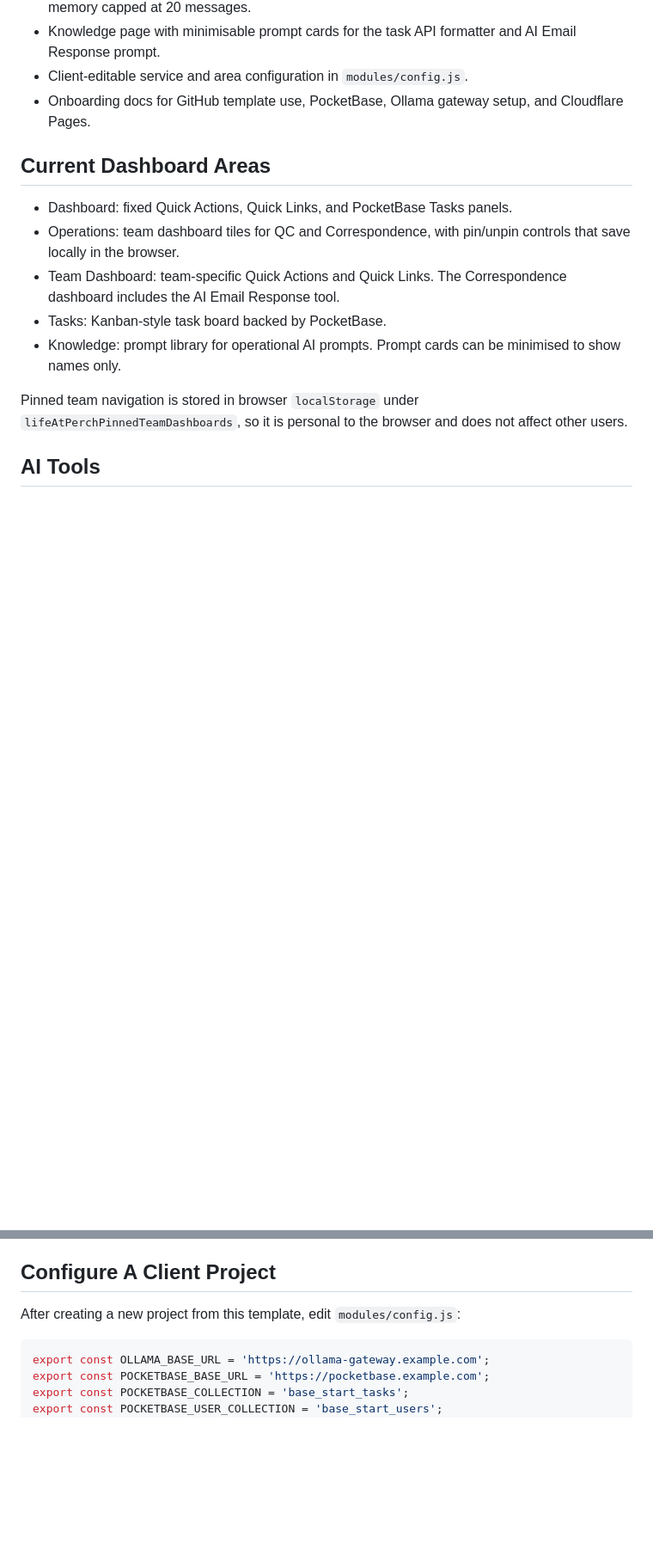
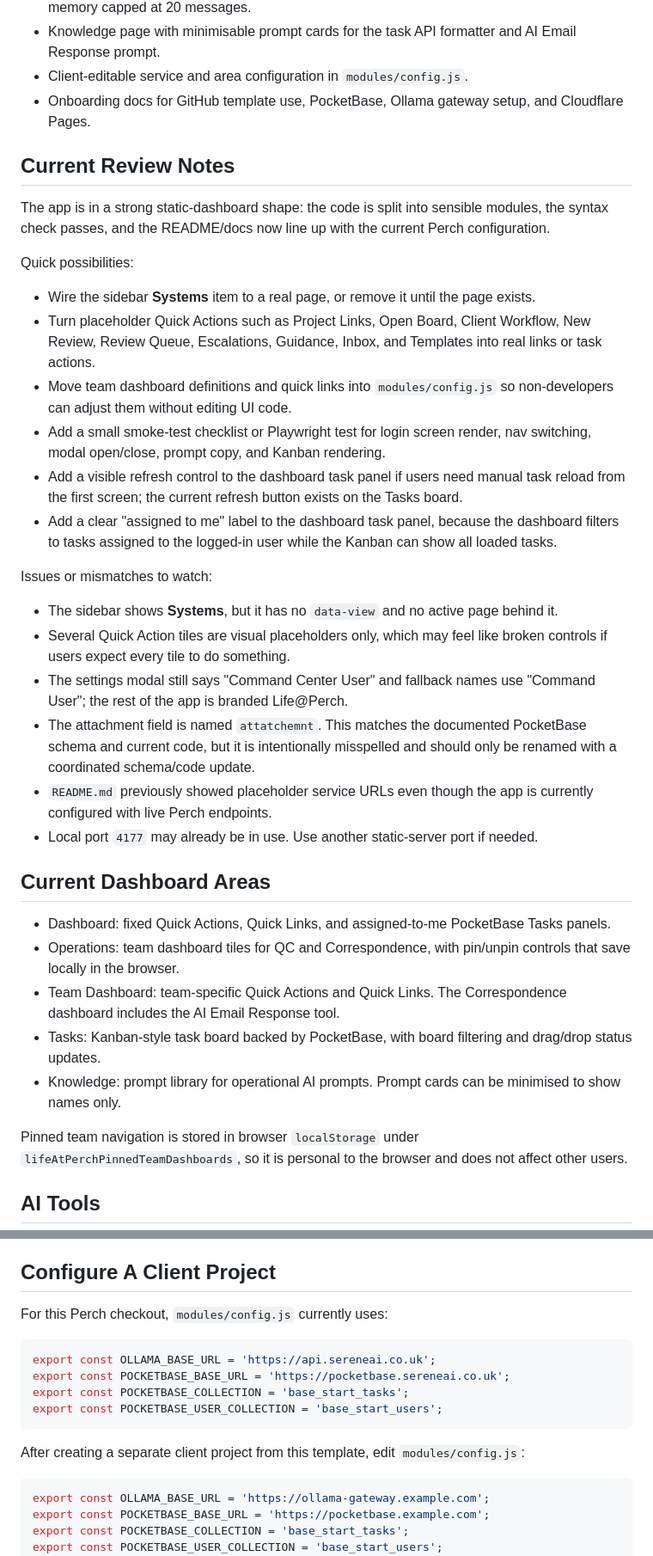
Before and after one commit to danielatsereneai/CallCenterHub, a Markdown page: README.md, 2 parts joined by grey strips. Shown at 86% size. Drawn GitHub-style; blank space fills up the shorter version.

Commit message:
Refresh README with current app review

````diff
--- a/README.md
+++ b/README.md
@@ -18,12 +31,34 @@ This repository is intended to be used as a GitHub template and deployed to Clou
 - Client-editable service and area configuration in `modules/config.js`.
 - Onboarding docs for GitHub template use, PocketBase, Ollama gateway setup, and Cloudflare Pages.
 
+## Current Review Notes
+
+The app is in a strong static-dashboard shape: the code is split into sensible modules, the syntax check passes, and the README/docs now line up with the current Perch configuration.
+
+Quick possibilities:
+
+- Wire the sidebar **Systems** item to a real page, or remove it until the page exists.
+- Turn placeholder Quick Actions such as Project Links, Open Board, Client Workflow, New Review, Review Queue, Escalations, Guidance, Inbox, and Templates into real links or task actions.
+- Move team dashboard definitions and quick links into `modules/config.js` so non-developers can adjust them without editing UI code.
+- Add a small smoke-test checklist or Playwright test for login screen render, nav switching, modal open/close, prompt copy, and Kanban rendering.
+- Add a visible refresh control to the dashboard task panel if users need manual task reload from the first screen; the current refresh button exists on the Tasks board.
+- Add a clear "assigned to me" label to the dashboard task panel, because the dashboard filters to tasks assigned to the logged-in user while the Kanban can show all loaded tasks.
+
+Issues or mismatches to watch:
+
+- The sidebar shows **Systems**, but it has no `data-view` and no active page behind it.
+- Several Quick Action tiles are visual placeholders only, which may feel like broken controls if users expect every tile to do something.
+- The settings modal still says "Command Center User" and fallback names use "Command User"; the rest of the app is branded Life@Perch.
+- The attachment field is named `attatchemnt`. This matches the documented PocketBase schema and current code, but it is intentionally misspelled and should only be renamed with a coordinated schema/code update.
+- `README.md` previously showed placeholder service URLs even though the app is currently configured with live Perch endpoints.
+- Local port `4177` may already be in use. Use another static-server port if needed.
+
 ## Current Dashboard Areas
 
-- Dashboard: fixed Quick Actions, Quick Links, and PocketBase Tasks panels.
+- Dashboard: fixed Quick Actions, Quick Links, and assigned-to-me PocketBase Tasks panels.
 - Operations: team dashboard tiles for QC and Correspondence, with pin/unpin controls that save locally in the browser.
 - Team Dashboard: team-specific Quick Actions and Quick Links. The Correspondence dashboard includes the AI Email Response tool.
-- Tasks: Kanban-style task board backed by PocketBase.
+- Tasks: Kanban-style task board backed by PocketBase, with board filtering and drag/drop status updates.
 - Knowledge: prompt library for operational AI prompts. Prompt cards can be minimised to show names only.
 
 Pinned team navigation is stored in browser `localStorage` under `lifeAtPerchPinnedTeamDashboards`, so it is personal to the browser and does not affect other users.
@@ -45,7 +80,16 @@ Do not expose a raw local Ollama instance or a PocketBase superuser token direct
 
 ## Configure A Client Project
 
-After creating a new project from this template, edit `modules/config.js`:
+For this Perch checkout, `modules/config.js` currently uses:
+
+```js
+export const OLLAMA_BASE_URL = 'https://api.sereneai.co.uk';
+export const POCKETBASE_BASE_URL = 'https://pocketbase.sereneai.co.uk';
+export const POCKETBASE_COLLECTION = 'base_start_tasks';
+export const POCKETBASE_USER_COLLECTION = 'base_start_users';
+```
+
+After creating a separate client project from this template, edit `modules/config.js`:
 
 ```js
 export const OLLAMA_BASE_URL = 'https://ollama-gateway.example.com';
````
Also changed, not shown: other parts of README.md (+21 -2 lines).
